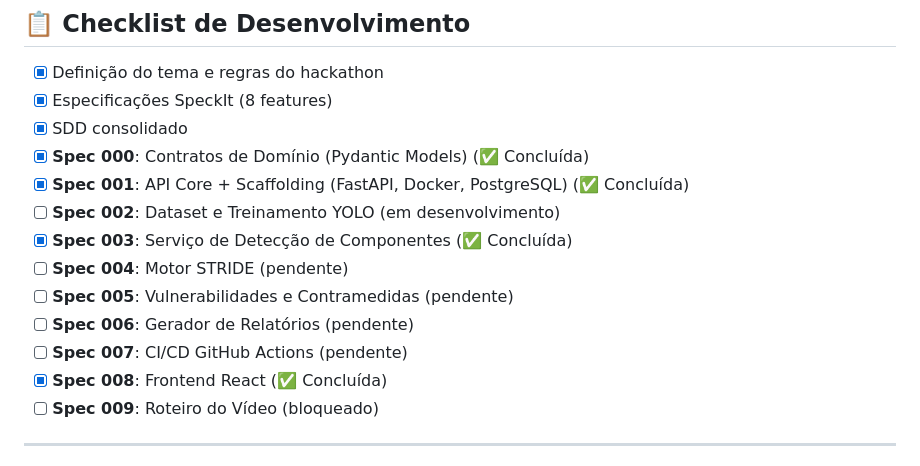
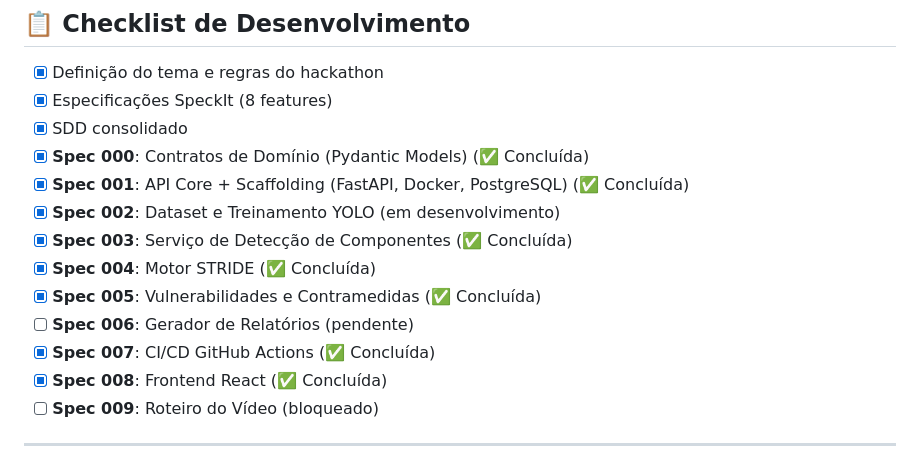
Before and after one commit to vagnerbarbosa/hackathon-fiap-fase-5, a Markdown page: README.md, the part around the change. Drawn GitHub-style.

Commit message:
docs: atualiza status das specs no README
Marca como concluídas:
- Spec 002: Dataset YOLO
- Spec 004: Motor STRIDE
- Spec 005: Vulnerabilidades
- Spec 007: CI/CD GitHub Actions

Co-Authored-By: Claude <noreply@anthropic.com>

```diff
--- a/README.md
+++ b/README.md
@@ -370,12 +370,12 @@ make help
 - [x] SDD consolidado
 - [x] **Spec 000**: Contratos de Domínio (Pydantic Models) (✅ Concluída)
 - [x] **Spec 001**: API Core + Scaffolding (FastAPI, Docker, PostgreSQL) (✅ Concluída)
-- [ ] **Spec 002**: Dataset e Treinamento YOLO (em desenvolvimento)
+- [x] **Spec 002**: Dataset e Treinamento YOLO (em desenvolvimento)
 - [x] **Spec 003**: Serviço de Detecção de Componentes (✅ Concluída)
-- [ ] **Spec 004**: Motor STRIDE (pendente)
-- [ ] **Spec 005**: Vulnerabilidades e Contramedidas (pendente)
+- [x] **Spec 004**: Motor STRIDE (✅ Concluída)
+- [x] **Spec 005**: Vulnerabilidades e Contramedidas (✅ Concluída)
 - [ ] **Spec 006**: Gerador de Relatórios (pendente)
-- [ ] **Spec 007**: CI/CD GitHub Actions (pendente)
+- [x] **Spec 007**: CI/CD GitHub Actions (✅ Concluída)
 - [x] **Spec 008**: Frontend React (✅ Concluída)
 - [ ] **Spec 009**: Roteiro do Vídeo (bloqueado)
 
```
